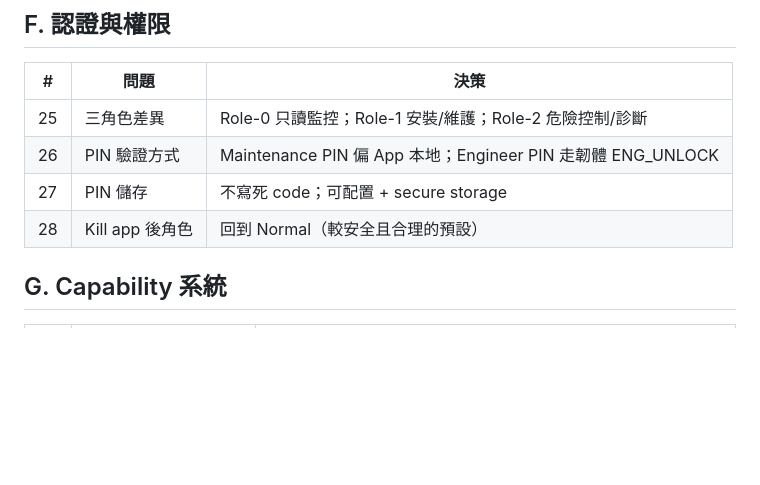
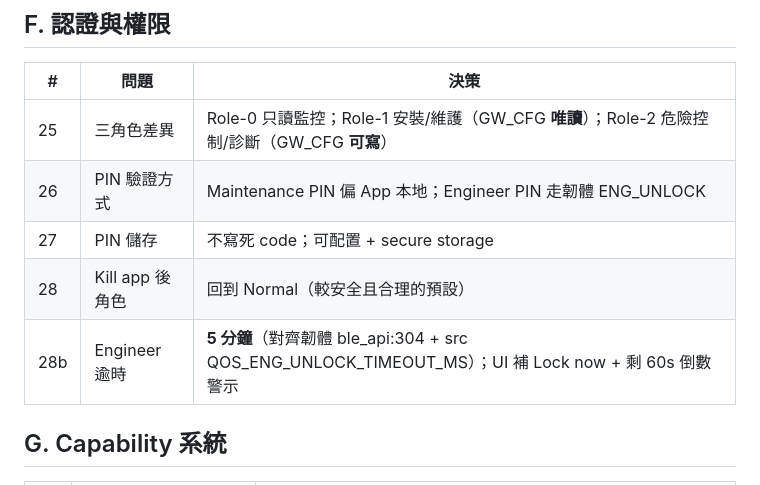
Before and after one commit to Royyyylin/ble_qos_app, a Markdown page: docs/architecture/DECISIONS_60Q.md, the part around the change. GitHub-like rendering; blank space fills up the shorter version.

```diff
--- a/docs/architecture/DECISIONS_60Q.md
+++ b/docs/architecture/DECISIONS_60Q.md
@@ -60,10 +60,11 @@
 
 | # | 問題 | 決策 |
 |---|------|------|
-| 25 | 三角色差異 | Role-0 只讀監控；Role-1 安裝/維護；Role-2 危險控制/診斷 |
+| 25 | 三角色差異 | Role-0 只讀監控；Role-1 安裝/維護（GW_CFG **唯讀**）；Role-2 危險控制/診斷（GW_CFG **可寫**） |
 | 26 | PIN 驗證方式 | Maintenance PIN 偏 App 本地；Engineer PIN 走韌體 ENG_UNLOCK |
 | 27 | PIN 儲存 | 不寫死 code；可配置 + secure storage |
 | 28 | Kill app 後角色 | 回到 Normal（較安全且合理的預設） |
+| 28b | Engineer 逾時 | **5 分鐘**（對齊韌體 ble_api:304 + src QOS_ENG_UNLOCK_TIMEOUT_MS）；UI 補 Lock now + 剩 60s 倒數警示 |
 
 ## G. Capability 系統
 
```
Also changed, not shown: docs/architecture/APP_ARCHITECTURE.md (+6 -1 lines), docs/architecture/SPEC_REVISION_CHECKLIST.md (+11 -4 lines).
